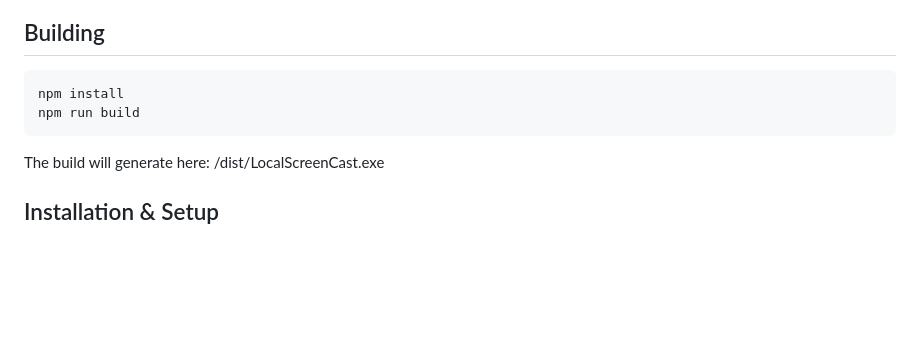
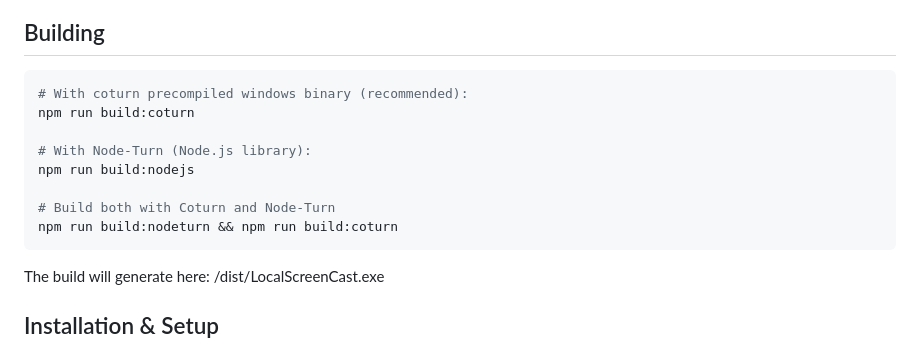
Before and after one commit to NeoMatrix14241/LocalScreenCast, a Markdown page: README.md, the part around the change. Drawn GitHub-style; blank space fills up the shorter version.

````diff
--- a/README.md
+++ b/README.md
@@ -14,8 +14,14 @@ A simple, browser-based screen sharing solution that allows one PC to stream its
 
 ## Building
 ```bash
-npm install
-npm run build
+# With coturn precompiled windows binary (recommended):
+npm run build:coturn
+
+# With Node-Turn (Node.js library):
+npm run build:nodejs
+
+# Build both with Coturn and Node-Turn
+npm run build:nodeturn && npm run build:coturn
 ```
 The build will generate here:
 /dist/LocalScreenCast.exe
````
